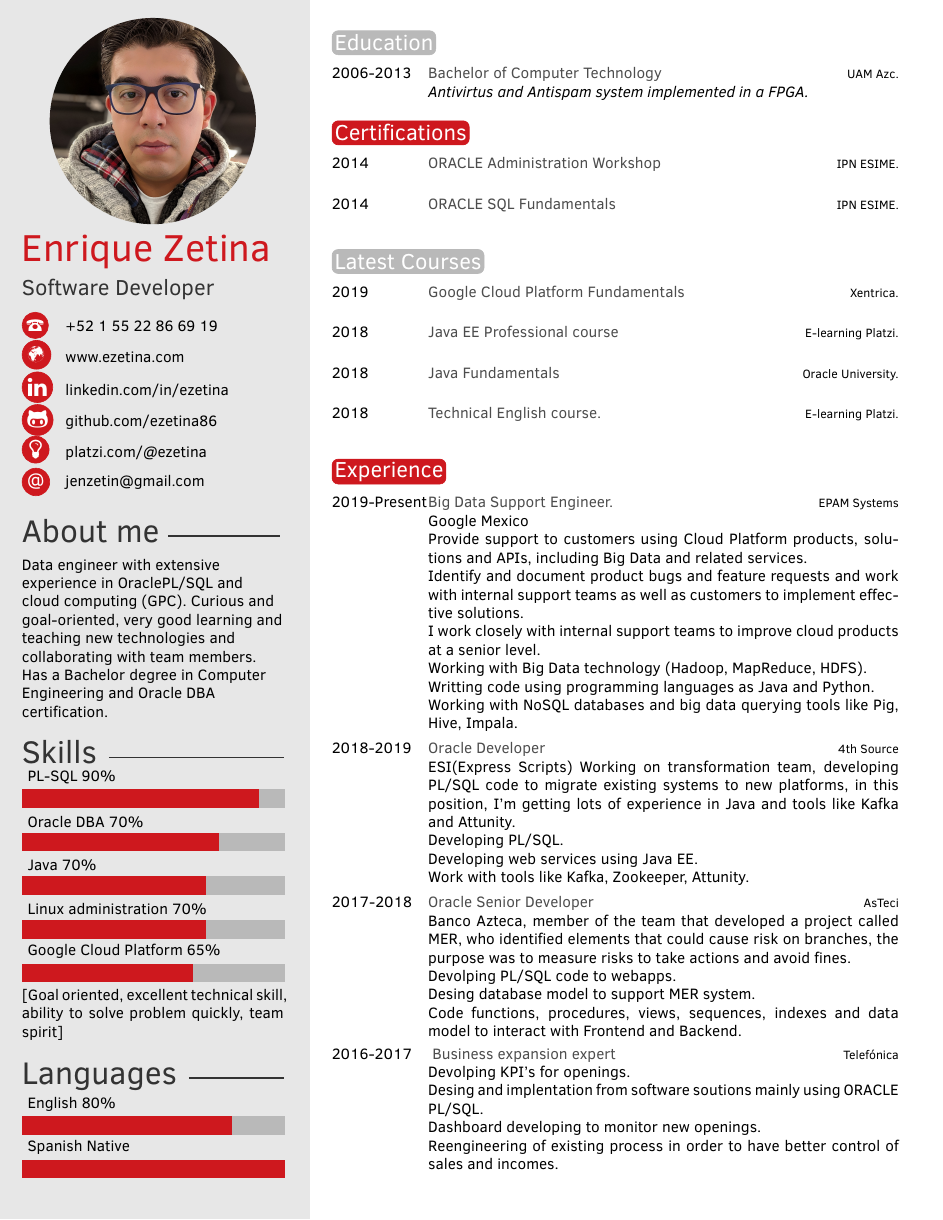
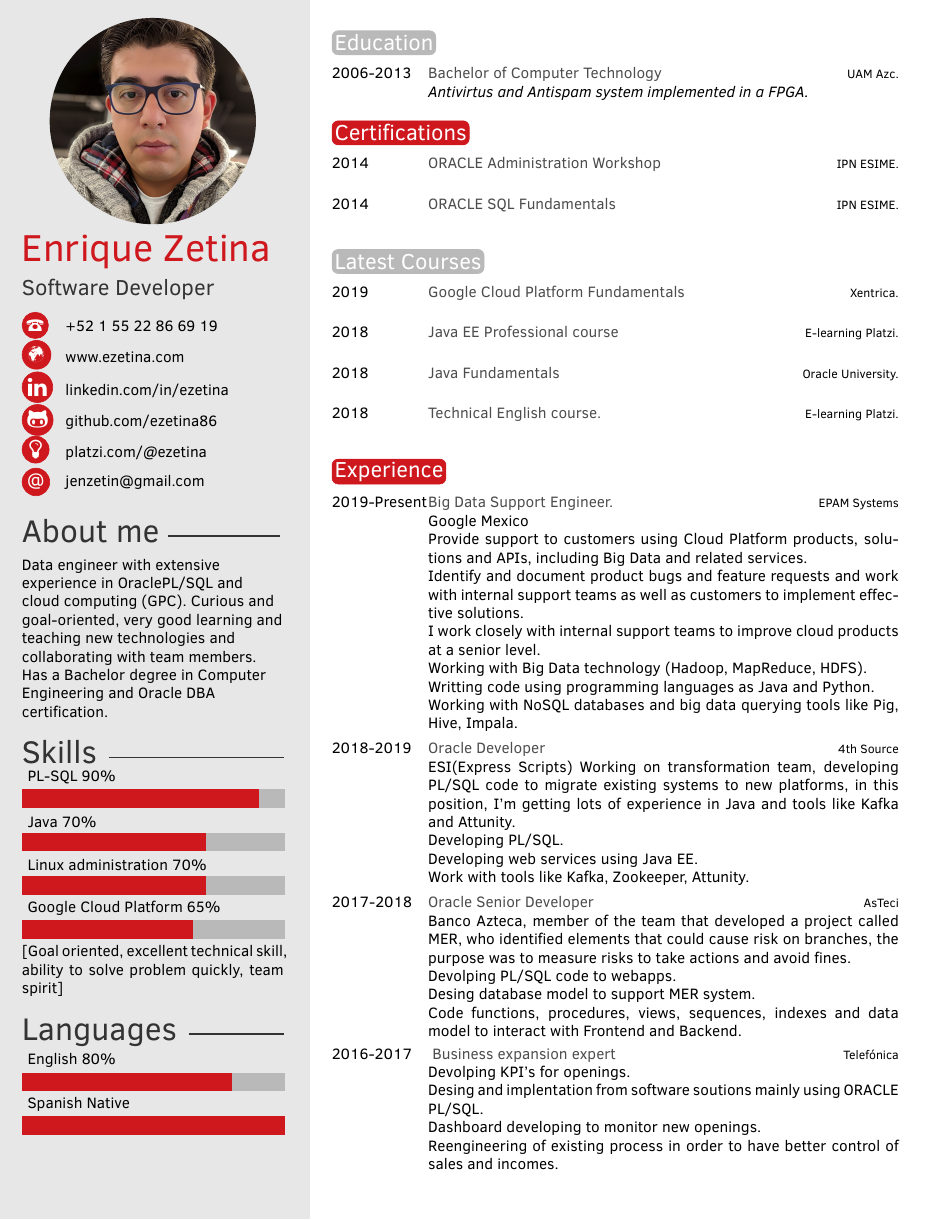
Before and after one commit to ezetina86/Resume, a LaTeX CV (CV_Enrique_Zetina_Moya_ENG.tex): the whole page. Compiled offline with pdfLaTeX.

Commit message:
Changing Skills

```diff
--- a/CV_Enrique_Zetina_Moya_ENG.tex
+++ b/CV_Enrique_Zetina_Moya_ENG.tex
@@ -68,7 +68,7 @@ Has a Bachelor degree in Computer Engineering and Oracle DBA certification.}
 {Google Cloud Platform 65\%/3.9},
 {Linux administration 70\%/4.2},
 {Java 70\%/4.2},
-{Oracle DBA 70\%/4.5},
+%{Oracle DBA 70\%/4.5},
 {PL-SQL 90\%/5.4}}
 
 
```
Also changed, not shown: 1 other file.
